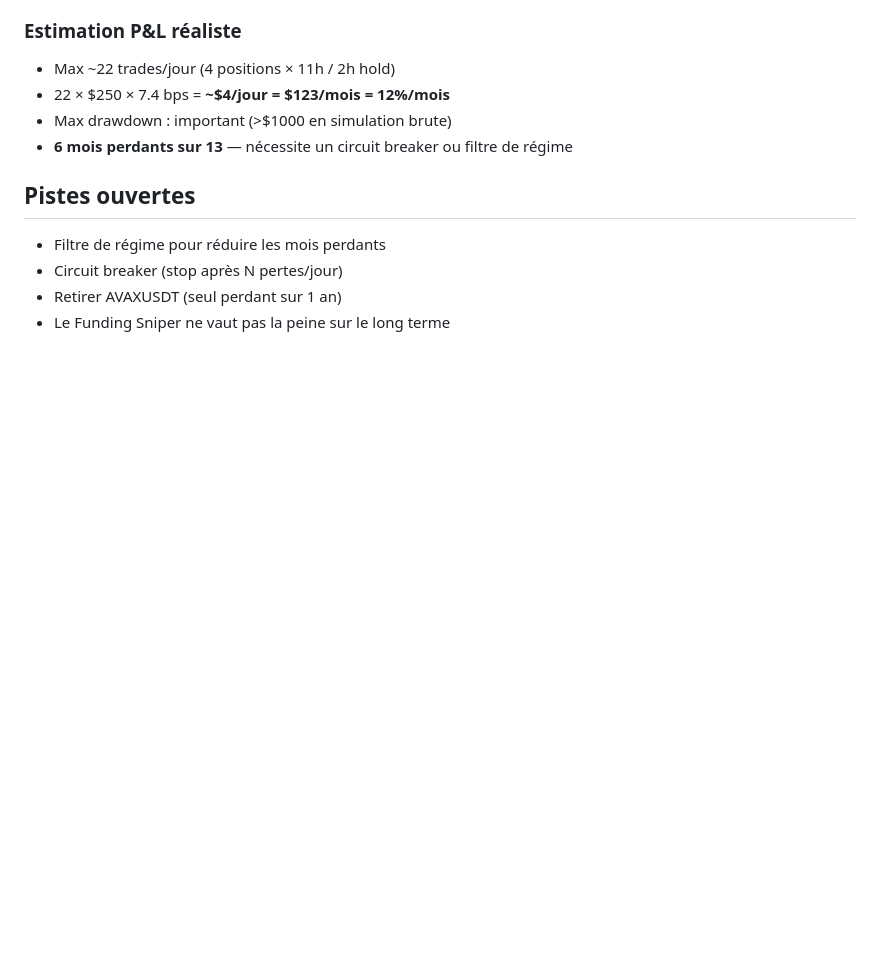
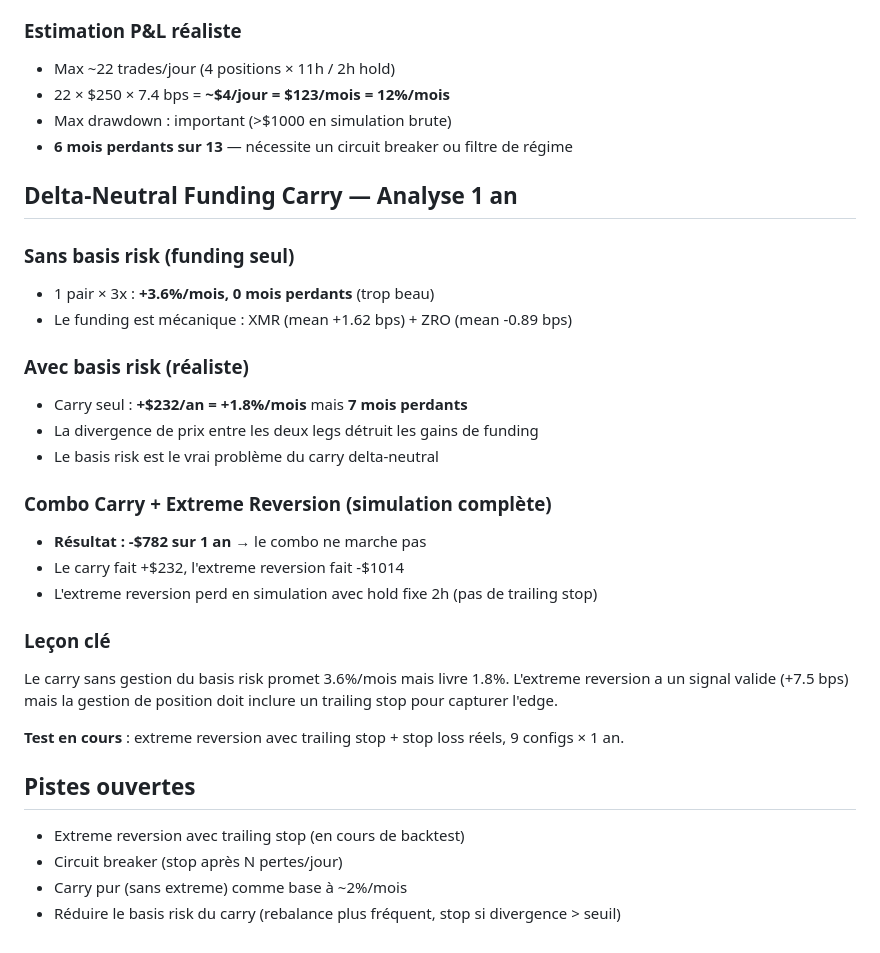
Before and after one commit to albedo83/crypto, a Markdown page: docs/research_findings.md, the part around the change. Rendered like a GitHub page; blank space fills up the shorter version.

Commit message:
Update research: carry basis risk reality, combo results, ongoing tests
Carry delta-neutral: +3.6%/mo without basis risk, but only +1.8%/mo
with realistic price divergence (7/13 months losing).
Combo carry+extreme: -$782/year — extreme reversion needs trailing stop.
Full position management backtest running (9 configs × 1 year).

Co-Authored-By: Claude Opus 4.6 (1M context) <noreply@anthropic.com>

```diff
--- a/docs/research_findings.md
+++ b/docs/research_findings.md
@@ -113,8 +113,31 @@ Tous positifs sauf AVAXUSDT (-1.5 bps). BNB est le meilleur (+23 bps).
 - Max drawdown : important (>$1000 en simulation brute)
 - **6 mois perdants sur 13** — nécessite un circuit breaker ou filtre de régime
 
+## Delta-Neutral Funding Carry — Analyse 1 an
+
+### Sans basis risk (funding seul)
+- 1 pair × 3x : **+3.6%/mois, 0 mois perdants** (trop beau)
+- Le funding est mécanique : XMR (mean +1.62 bps) + ZRO (mean -0.89 bps)
+
+### Avec basis risk (réaliste)
+- Carry seul : **+$232/an = +1.8%/mois** mais **7 mois perdants**
+- La divergence de prix entre les deux legs détruit les gains de funding
+- Le basis risk est le vrai problème du carry delta-neutral
+
+### Combo Carry + Extreme Reversion (simulation complète)
+- **Résultat : -$782 sur 1 an** → le combo ne marche pas
+- Le carry fait +$232, l'extreme reversion fait -$1014
+- L'extreme reversion perd en simulation avec hold fixe 2h (pas de trailing stop)
+
+### Leçon clé
+Le carry sans gestion du basis risk promet 3.6%/mois mais livre 1.8%.
+L'extreme reversion a un signal valide (+7.5 bps) mais la gestion de position doit
+inclure un trailing stop pour capturer l'edge.
+
+**Test en cours** : extreme reversion avec trailing stop + stop loss réels, 9 configs × 1 an.
+
 ## Pistes ouvertes
-- Filtre de régime pour réduire les mois perdants
+- Extreme reversion avec trailing stop (en cours de backtest)
 - Circuit breaker (stop après N pertes/jour)
-- Retirer AVAXUSDT (seul perdant sur 1 an)
-- Le Funding Sniper ne vaut pas la peine sur le long terme
+- Carry pur (sans extreme) comme base à ~2%/mois
+- Réduire le basis risk du carry (rebalance plus fréquent, stop si divergence > seuil)
```
